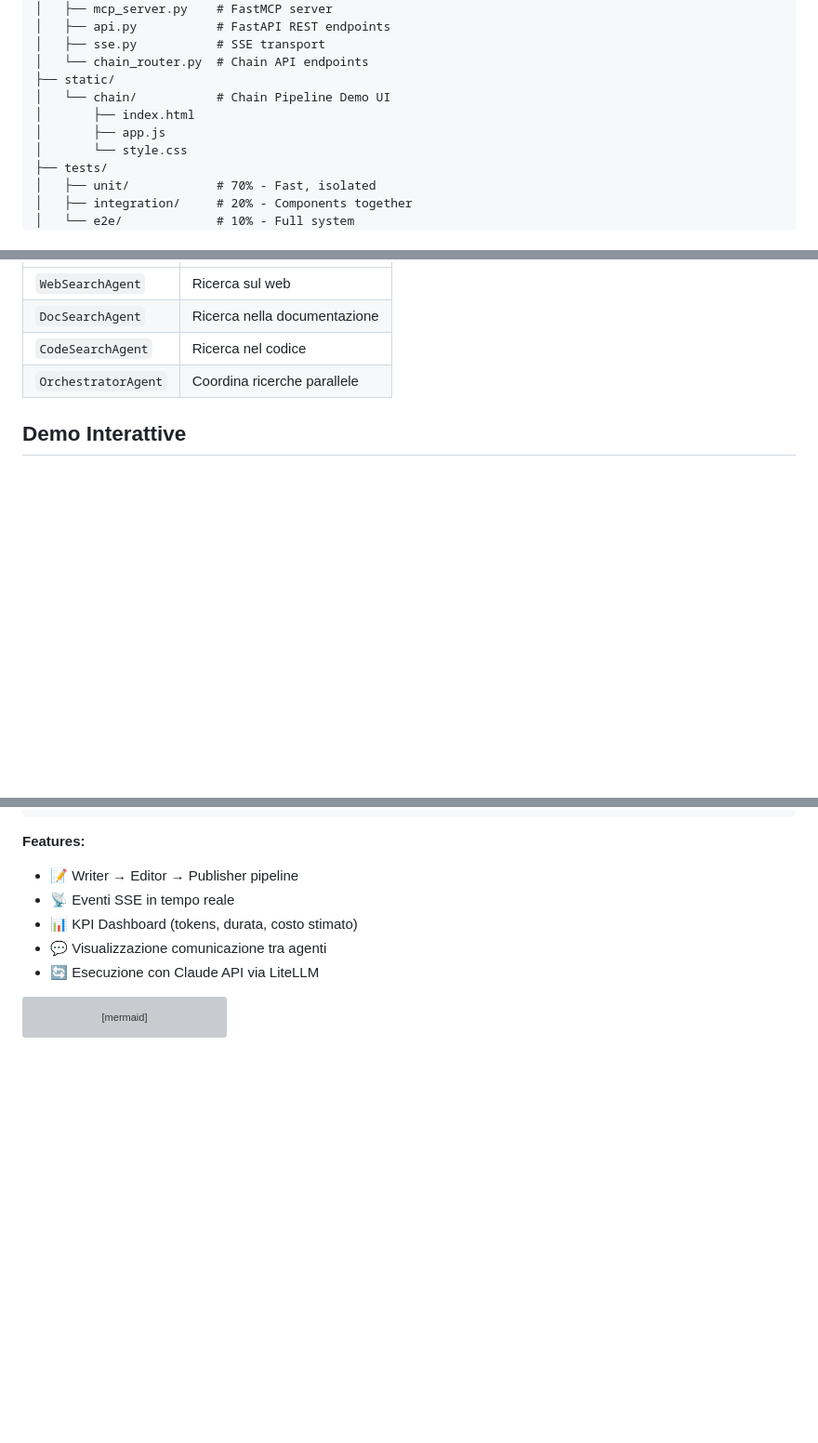
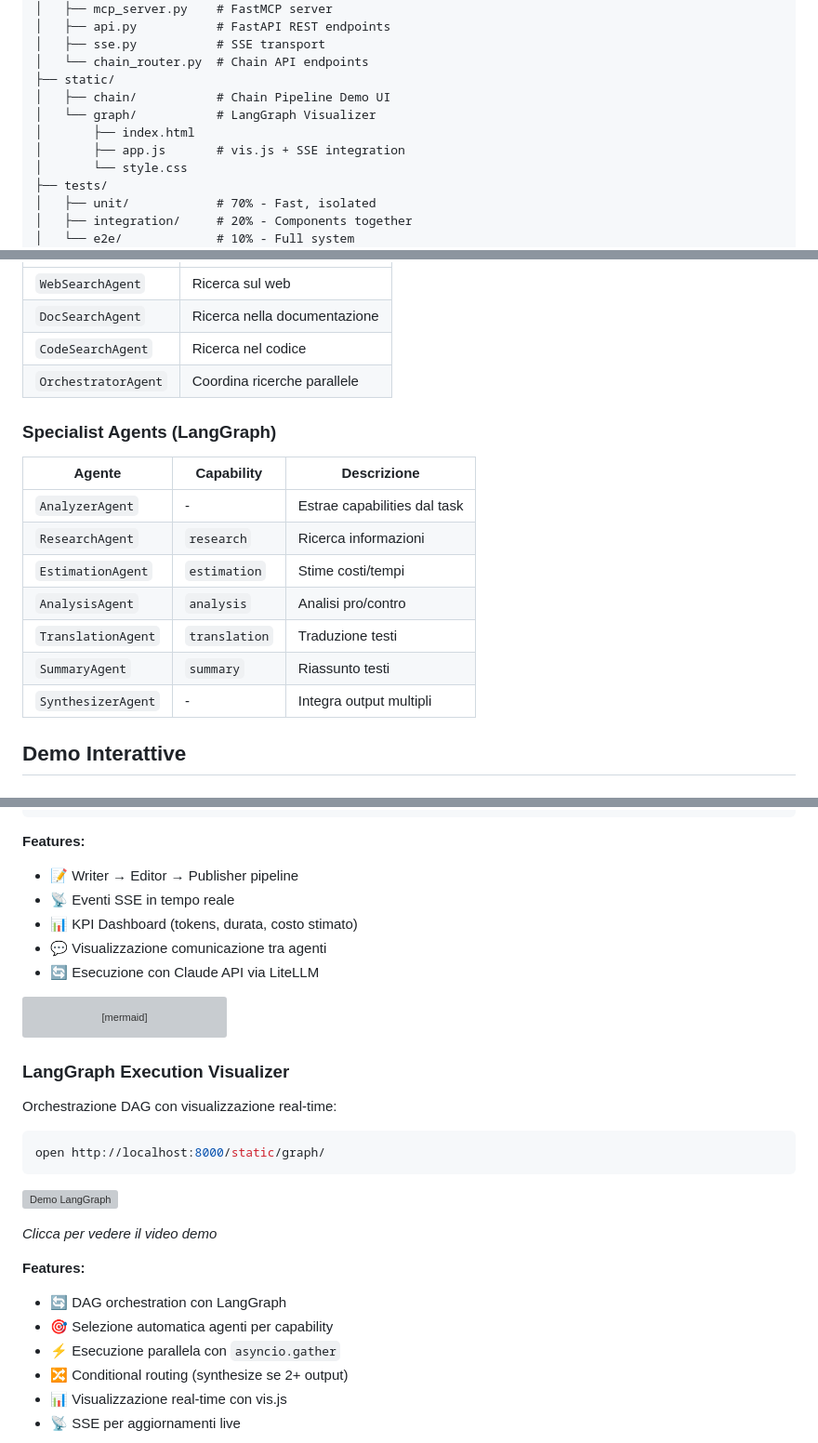
Before and after one commit to lorenzogirardi/a2a, a Markdown page: README.md, 3 parts joined by grey strips. Shown at 93% size. Drawn GitHub-style; blank space fills up the shorter version; grey boxes are pictures that could not be loaded.

````diff
--- a/README.md
+++ b/README.md
@@ -100,9 +122,10 @@ a2a/
 │   ├── sse.py           # SSE transport
 │   └── chain_router.py  # Chain API endpoints
 ├── static/
-│   └── chain/           # Chain Pipeline Demo UI
+│   ├── chain/           # Chain Pipeline Demo UI
+│   └── graph/           # LangGraph Visualizer
 │       ├── index.html
-│       ├── app.js
+│       ├── app.js       # vis.js + SSE integration
 │       └── style.css
 ├── tests/
 │   ├── unit/            # 70% - Fast, isolated
@@ -142,6 +165,18 @@ a2a/
 | `CodeSearchAgent` | Ricerca nel codice |
 | `OrchestratorAgent` | Coordina ricerche parallele |
 
+### Specialist Agents (LangGraph)
+
+| Agente | Capability | Descrizione |
+|--------|------------|-------------|
+| `AnalyzerAgent` | - | Estrae capabilities dal task |
+| `ResearchAgent` | `research` | Ricerca informazioni |
+| `EstimationAgent` | `estimation` | Stime costi/tempi |
+| `AnalysisAgent` | `analysis` | Analisi pro/contro |
+| `TranslationAgent` | `translation` | Traduzione testi |
+| `SummaryAgent` | `summary` | Riassunto testi |
+| `SynthesizerAgent` | - | Integra output multipli |
+
 ## Demo Interattive
 
 ### Chain Pipeline Demo
@@ -168,3 +203,24 @@ graph LR
     W & E & Pub --> SSE[SSE Events]
     SSE --> UI[Live UI]
 ```
+
+### LangGraph Execution Visualizer
+
+Orchestrazione DAG con visualizzazione real-time:
+
+```bash
+open http://localhost:8000/static/graph/
+```
+
+[![Demo LangGraph](https://res.cloudinary.com/ethzero/video/upload/so_3,w_800/v1769976053/ai/a2a/agent-discovery-graph.jpg)](https://res.cloudinary.com/ethzero/video/upload/v1769976053/ai/a2a/agent-discovery-graph.mp4)
+
+*Clicca per vedere il video demo*
+
+**Features:**
+- 🔄 DAG orchestration con LangGraph
+- 🎯 Selezione automatica agenti per capability
+- ⚡ Esecuzione parallela con `asyncio.gather`
+- 🔀 Conditional routing (synthesize se 2+ output)
+- 📊 Visualizzazione real-time con vis.js
+- 📡 SSE per aggiornamenti live
+
````
Also changed, not shown: other parts of README.md (+49 -9 lines).
